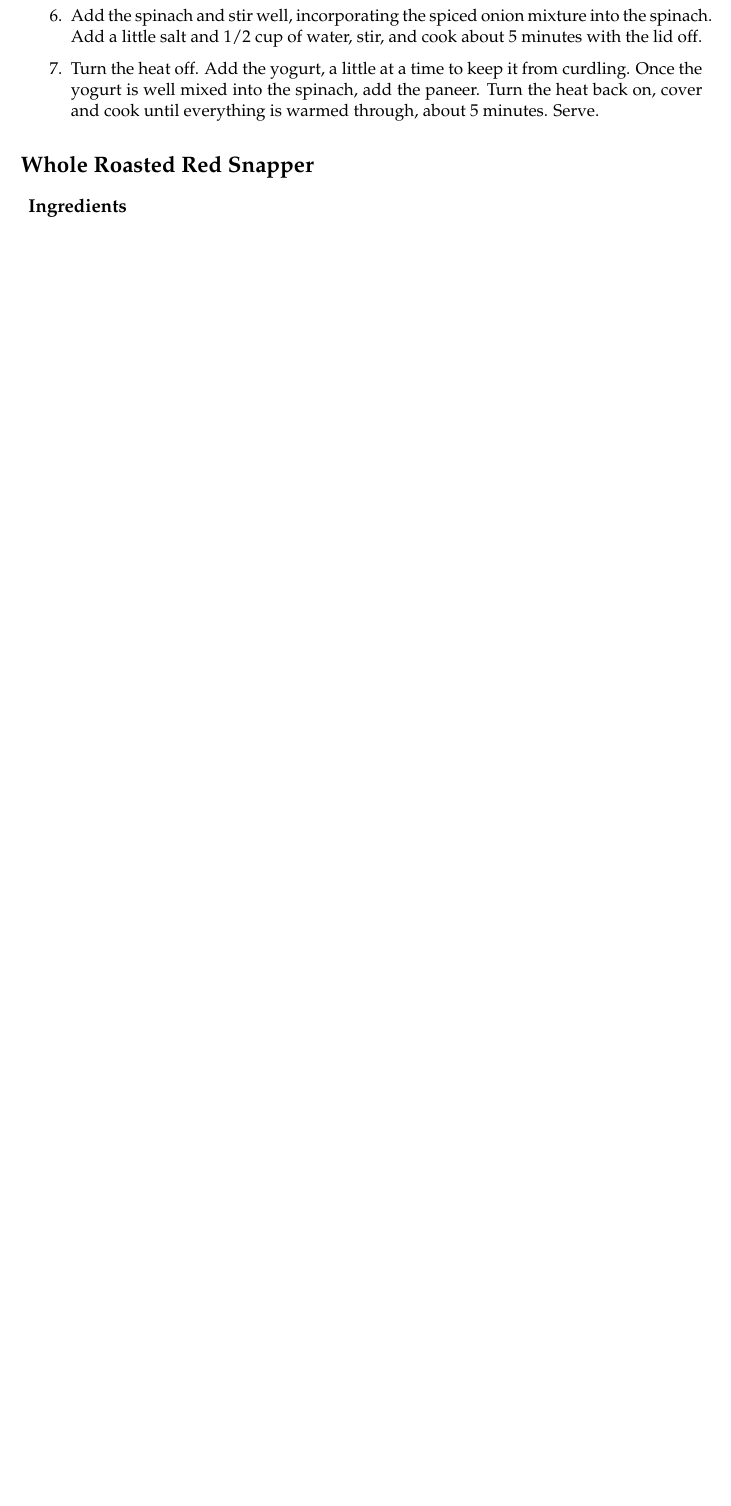
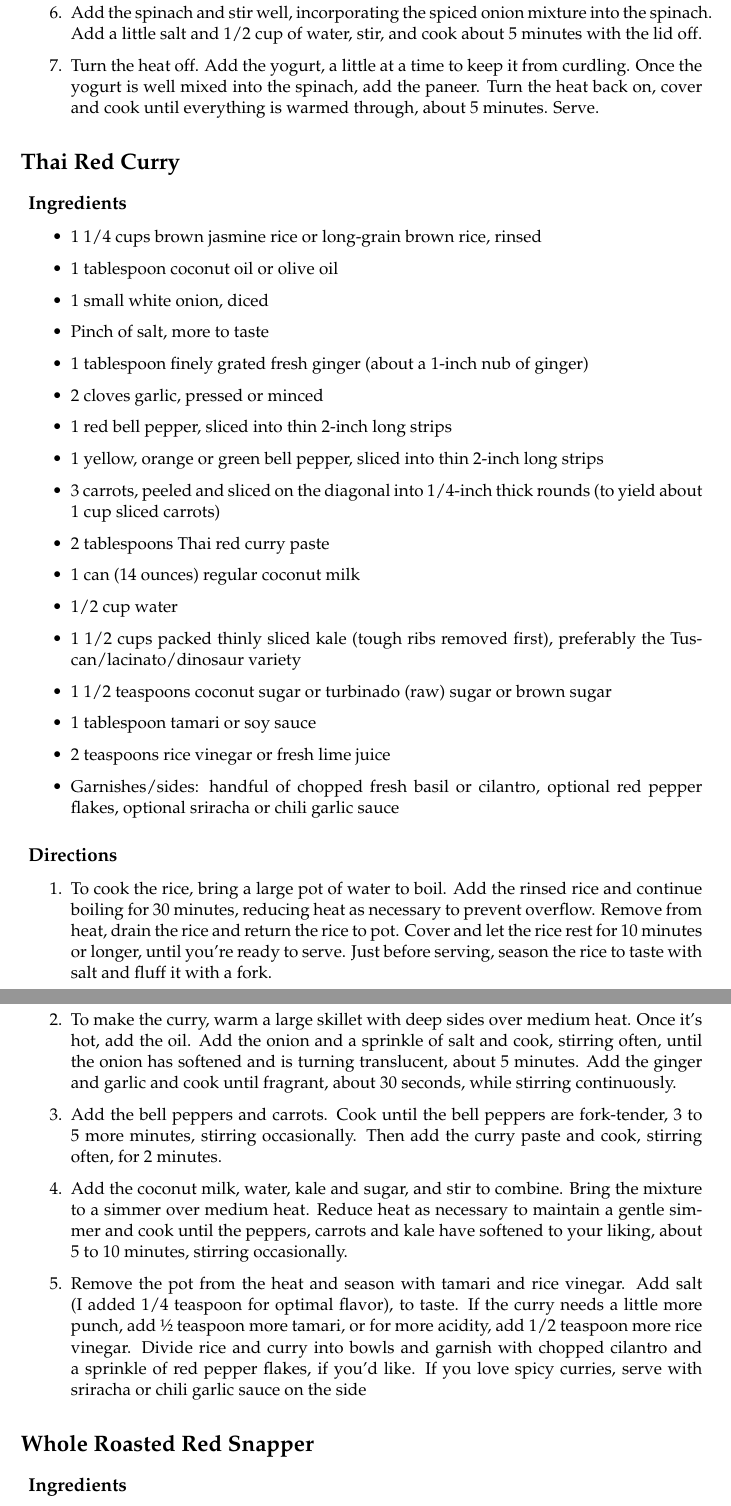
Before and after one commit to jbrown1618/recipes, a LaTeX thesis (Recipes.tex): part of page 7 of 10 before the commit and two parts of pages 8 and 9 of 12 after it, the two joined at a grey line, cut so that both start at the same text, the shorter picture padded with empty space. Compiled offline with pdfLaTeX.

Commit message:
Added recipes for Swordfish and Thai Curry

```diff
--- a/Recipes.tex
+++ b/Recipes.tex
@@ -121,0 +136 @@
+                Season to taste with salt.
@@ -160,6 +187,50 @@
                 Add the yogurt, a little at a time to keep it from curdling.
                 Once the yogurt is well mixed into the spinach, add the paneer.
                 Turn the heat back on, cover and cook until everything is warmed through, about 5 minutes. Serve.
+        }
+
+    \recipe{Thai Red Curry}
+        \Ingredients{
+            \item 1 1/4 cups brown jasmine rice or long-grain brown rice, rinsed
+            \item 1 tablespoon coconut oil or olive oil
+            \item 1 small white onion, diced
+            \item Pinch of salt, more to taste
+            \item 1 tablespoon finely grated fresh ginger (about a 1-inch nub of ginger)
+            \item 2 cloves garlic, pressed or minced
+            \item 1 red bell pepper, sliced into thin 2-inch long strips
+            \item 1 yellow, orange or green bell pepper, sliced into thin 2-inch long strips
+            \item 3 carrots, peeled and sliced on the diagonal into 1/4-inch thick rounds (to yield about 1 cup sliced carrots)
+            \item 2 tablespoons Thai red curry paste
+            \item 1 can (14 ounces) regular coconut milk
+            \item 1/2 cup water
+            \item 1 1/2 cups packed thinly sliced kale (tough ribs removed first), preferably the Tuscan/lacinato/dinosaur variety
+            \item 1 1/2 teaspoons coconut sugar or turbinado (raw) sugar or brown sugar
+            \item 1 tablespoon tamari or soy sauce
+            \item 2 teaspoons rice vinegar or fresh lime juice
+            \item Garnishes/sides: handful of chopped fresh basil or cilantro, optional red pepper flakes, optional sriracha or chili garlic sauce
+        }
+
+        \Directions{
+            \item To cook the rice, bring a large pot of water to boil.
+                Add the rinsed rice and continue boiling for 30 minutes, reducing heat as necessary to prevent overflow.
+                Remove from heat, drain the rice and return the rice to pot.
+                Cover and let the rice rest for 10 minutes or longer, until you're ready to serve.
+                Just before serving, season the rice to taste with salt and fluff it with a fork.
+            \item To make the curry, warm a large skillet with deep sides over medium heat.
+                Once it’s hot, add the oil.
+                Add the onion and a sprinkle of salt and cook, stirring often, until the onion has softened and is turning translucent, about 5 minutes.
+                Add the ginger and garlic and cook until fragrant, about 30 seconds, while stirring continuously.
+            \item Add the bell peppers and carrots.
+                Cook until the bell peppers are fork-tender, 3 to 5 more minutes, stirring occasionally.
+                Then add the curry paste and cook, stirring often, for 2 minutes.
+            \item Add the coconut milk, water, kale and sugar, and stir to combine.
+                Bring the mixture to a simmer over medium heat.
+                Reduce heat as necessary to maintain a gentle simmer and cook until the peppers, carrots and kale have softened to your liking, about 5 to 10 minutes, stirring occasionally.
+            \item Remove the pot from the heat and season with tamari and rice vinegar.
+                Add salt (I added 1/4 teaspoon for optimal flavor), to taste.
+                If the curry needs a little more punch, add ½ teaspoon more tamari, or for more acidity, add 1/2 teaspoon more rice vinegar.
+                Divide rice and curry into bowls and garnish with chopped cilantro and a sprinkle of red pepper flakes, if you'd like.
+                If you love spicy curries, serve with sriracha or chili garlic sauce on the side
         }
 
     \recipe{Whole Roasted Red Snapper}
```
Also changed, not shown: Recipes.pdf, Recipes.tex (28 more changed lines). Lines whose indentation alone changed are shown as unchanged.
